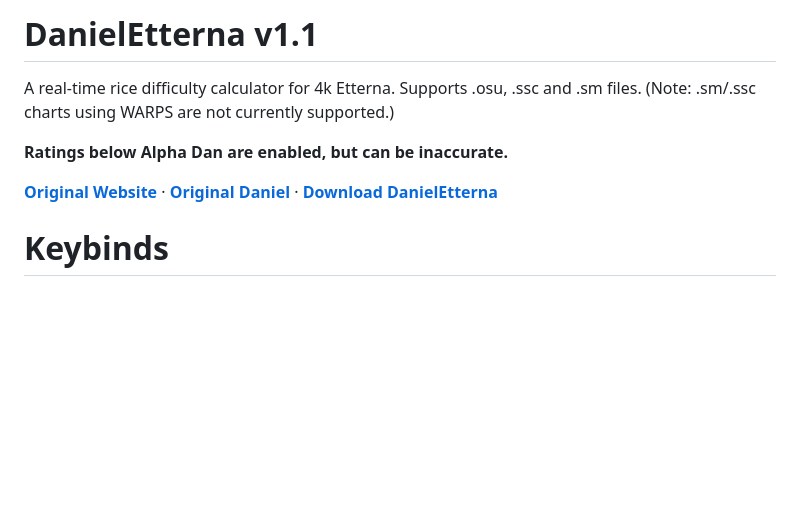
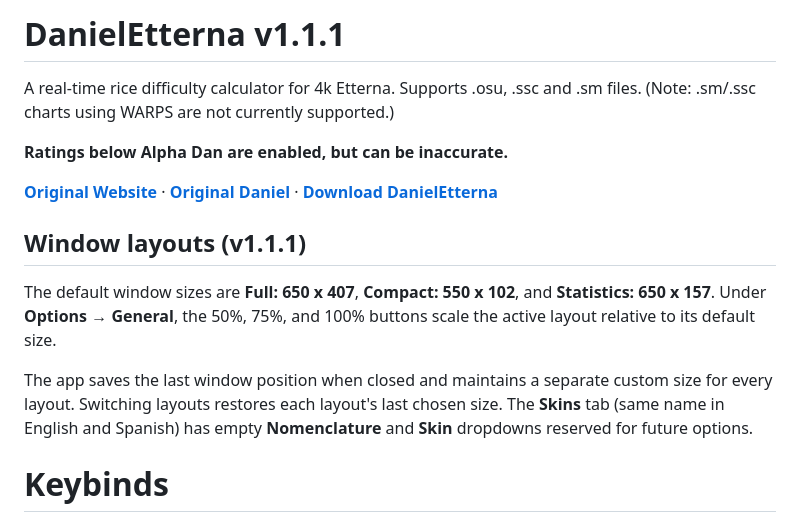
Before and after one commit to JoseMGS3/DanielEtterna, a Markdown page: README.md, the part around the change. Drawn GitHub-style; blank space fills up the shorter version.

Commit message:
docs(v1.1.1): document default sizes, layout memory, and Skins selectors

```diff
--- a/README.md
+++ b/README.md
@@ -1,10 +1,21 @@
-# DanielEtterna v1.1
+# DanielEtterna v1.1.1
 
 A real-time rice difficulty calculator for 4k Etterna. Supports .osu, .ssc and .sm files. (Note: .sm/.ssc charts using WARPS are not currently supported.)
 
 **Ratings below Alpha Dan are enabled, but can be inaccurate.**
 
 **[Original Website](https://thebagelofman.github.io/Daniel/)** · **[Original Daniel](https://github.com/TheBagelOfMan/Daniel)** · **[Download DanielEtterna](https://github.com/JoseMGS3/DanielEtterna/releases)**
+
+## Window layouts (v1.1.1)
+
+The default window sizes are **Full: 650 x 407**, **Compact: 550 x 102**, and
+**Statistics: 650 x 157**. Under **Options → General**, the 50%, 75%, and 100%
+buttons scale the active layout relative to its default size.
+
+The app saves the last window position when closed and maintains a separate
+custom size for every layout. Switching layouts restores each layout's last
+chosen size. The **Skins** tab (same name in English and Spanish) has empty
+**Nomenclature** and **Skin** dropdowns reserved for future options.
 
 # Keybinds
 
```
